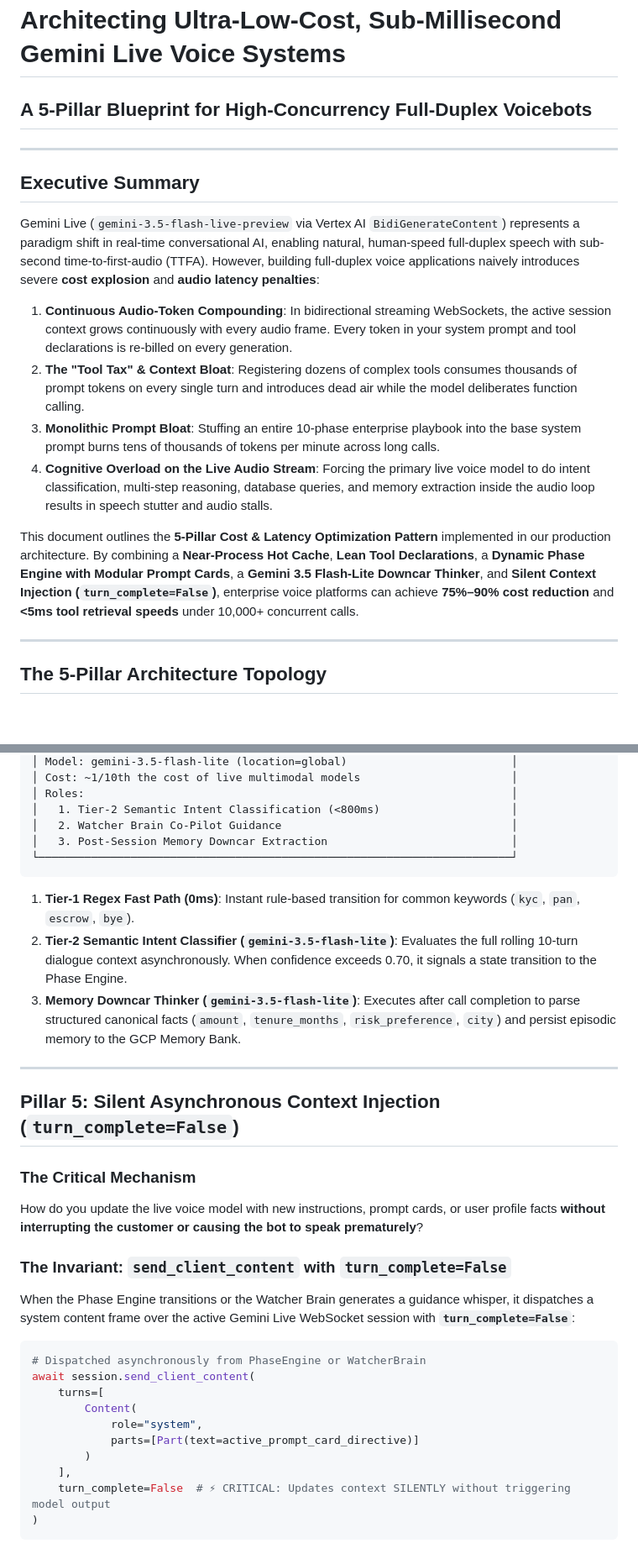
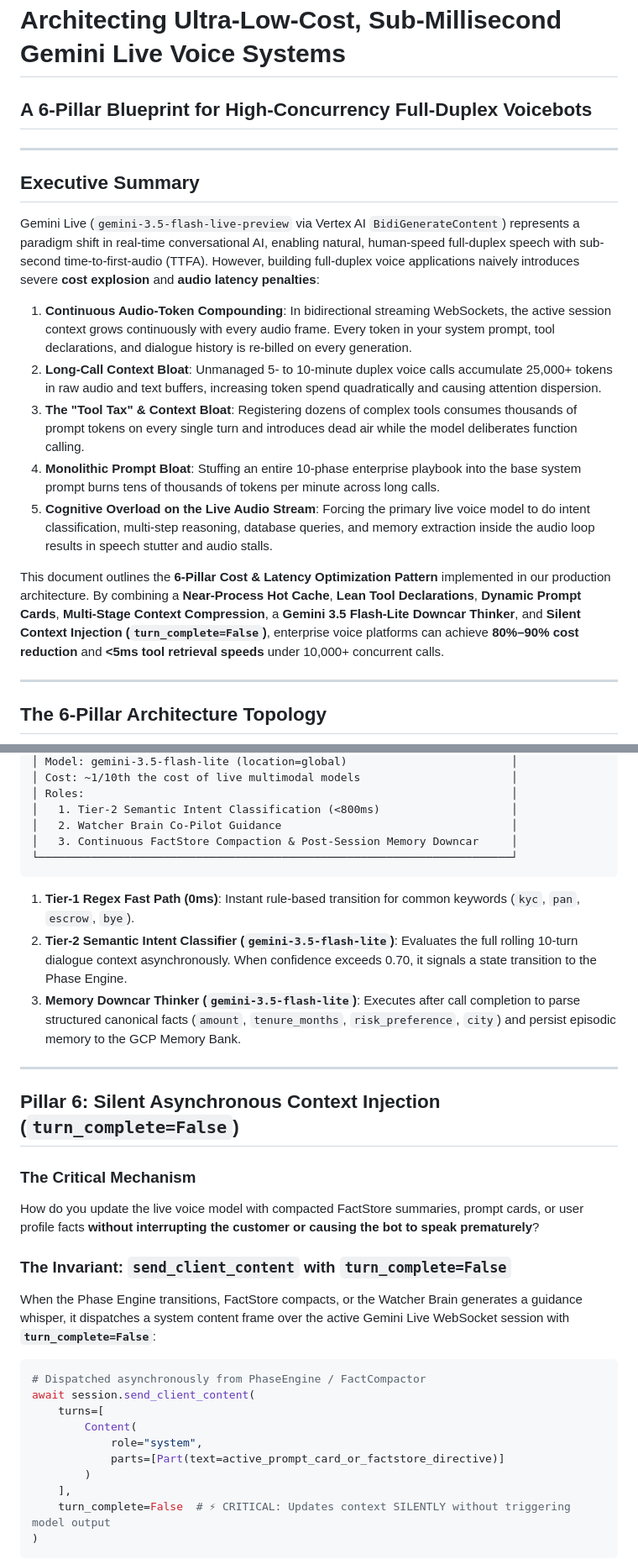
Before and after one commit to manishkjs/gemini_live_pipecat, a Markdown page: docs/GEMINI_LIVE_COST_OPTIMIZATION_ARCHITECTURE.md, 2 parts joined by grey strips. Shown at 84% size. Drawn GitHub-style; blank space fills up the shorter version.

````diff
--- a/docs/GEMINI_LIVE_COST_OPTIMIZATION_ARCHITECTURE.md
+++ b/docs/GEMINI_LIVE_COST_OPTIMIZATION_ARCHITECTURE.md
@@ -1,5 +1,5 @@
 # Architecting Ultra-Low-Cost, Sub-Millisecond Gemini Live Voice Systems
-## A 5-Pillar Blueprint for High-Concurrency Full-Duplex Voicebots
+## A 6-Pillar Blueprint for High-Concurrency Full-Duplex Voicebots
 
 ---
 
@@ -7,16 +7,17 @@
 
 Gemini Live (`gemini-3.5-flash-live-preview` via Vertex AI `BidiGenerateContent`) represents a paradigm shift in real-time conversational AI, enabling natural, human-speed full-duplex speech with sub-second time-to-first-audio (TTFA). However, building full-duplex voice applications naively introduces severe **cost explosion** and **audio latency penalties**:
 
-1. **Continuous Audio-Token Compounding**: In bidirectional streaming WebSockets, the active session context grows continuously with every audio frame. Every token in your system prompt and tool declarations is re-billed on every generation.
-2. **The "Tool Tax" & Context Bloat**: Registering dozens of complex tools consumes thousands of prompt tokens on every single turn and introduces dead air while the model deliberates function calling.
-3. **Monolithic Prompt Bloat**: Stuffing an entire 10-phase enterprise playbook into the base system prompt burns tens of thousands of tokens per minute across long calls.
-4. **Cognitive Overload on the Live Audio Stream**: Forcing the primary live voice model to do intent classification, multi-step reasoning, database queries, and memory extraction inside the audio loop results in speech stutter and audio stalls.
+1. **Continuous Audio-Token Compounding**: In bidirectional streaming WebSockets, the active session context grows continuously with every audio frame. Every token in your system prompt, tool declarations, and dialogue history is re-billed on every generation.
+2. **Long-Call Context Bloat**: Unmanaged 5- to 10-minute duplex voice calls accumulate 25,000+ tokens in raw audio and text buffers, increasing token spend quadratically and causing attention dispersion.
+3. **The "Tool Tax" & Context Bloat**: Registering dozens of complex tools consumes thousands of prompt tokens on every single turn and introduces dead air while the model deliberates function calling.
+4. **Monolithic Prompt Bloat**: Stuffing an entire 10-phase enterprise playbook into the base system prompt burns tens of thousands of tokens per minute across long calls.
+5. **Cognitive Overload on the Live Audio Stream**: Forcing the primary live voice model to do intent classification, multi-step reasoning, database queries, and memory extraction inside the audio loop results in speech stutter and audio stalls.
 
-This document outlines the **5-Pillar Cost & Latency Optimization Pattern** implemented in our production architecture. By combining a **Near-Process Hot Cache**, **Lean Tool Declarations**, a **Dynamic Phase Engine with Modular Prompt Cards**, a **Gemini 3.5 Flash-Lite Downcar Thinker**, and **Silent Context Injection (`turn_complete=False`)**, enterprise voice platforms can achieve **75%–90% cost reduction** and **<5ms tool retrieval speeds** under 10,000+ concurrent calls.
+This document outlines the **6-Pillar Cost & Latency Optimization Pattern** implemented in our production architecture. By combining a **Near-Process Hot Cache**, **Lean Tool Declarations**, **Dynamic Prompt Cards**, **Multi-Stage Context Compression**, a **Gemini 3.5 Flash-Lite Downcar Thinker**, and **Silent Context Injection (`turn_complete=False`)**, enterprise voice platforms can achieve **80%–90% cost reduction** and **<5ms tool retrieval speeds** under 10,000+ concurrent calls.
 
 ---
 
-## The 5-Pillar Architecture Topology
+## The 6-Pillar Architecture Topology
 
 ```mermaid
 flowchart TB
@@ -167,7 +251,7 @@ Using the primary live voice model (`gemini-3.5-flash-live-preview`) to perform
 │ Roles:                                                                 │
 │   1. Tier-2 Semantic Intent Classification (<800ms)                    │
 │   2. Watcher Brain Co-Pilot Guidance                                   │
-│   3. Post-Session Memory Downcar Extraction                            │
+│   3. Continuous FactStore Compaction & Post-Session Memory Downcar     │
 └────────────────────────────────────────────────────────────────────────┘
 ```
 
@@ -177,22 +261,22 @@ Using the primary live voice model (`gemini-3.5-flash-live-preview`) to perform
 
 ---
 
-## Pillar 5: Silent Asynchronous Context Injection (`turn_complete=False`)
+## Pillar 6: Silent Asynchronous Context Injection (`turn_complete=False`)
 
 ### The Critical Mechanism
-How do you update the live voice model with new instructions, prompt cards, or user profile facts **without interrupting the customer or causing the bot to speak prematurely**?
+How do you update the live voice model with compacted FactStore summaries, prompt cards, or user profile facts **without interrupting the customer or causing the bot to speak prematurely**?
 
 ### The Invariant: `send_client_content` with `turn_complete=False`
 
-When the Phase Engine transitions or the Watcher Brain generates a guidance whisper, it dispatches a system content frame over the active Gemini Live WebSocket session with **`turn_complete=False`**:
+When the Phase Engine transitions, FactStore compacts, or the Watcher Brain generates a guidance whisper, it dispatches a system content frame over the active Gemini Live WebSocket session with **`turn_complete=False`**:
 
 ```python
-# Dispatched asynchronously from PhaseEngine or WatcherBrain
+# Dispatched asynchronously from PhaseEngine / FactCompactor
 await session.send_client_content(
     turns=[
         Content(
             role="system",
-            parts=[Part(text=active_prompt_card_directive)]
+            parts=[Part(text=active_prompt_card_or_factstore_directive)]
         )
     ],
     turn_complete=False  # ⚡ CRITICAL: Updates context SILENTLY without triggering model output
````
Also changed, not shown: other parts of docs/GEMINI_LIVE_COST_OPTIMIZATION_ARCHITECTURE.md (+91 -6 lines).
